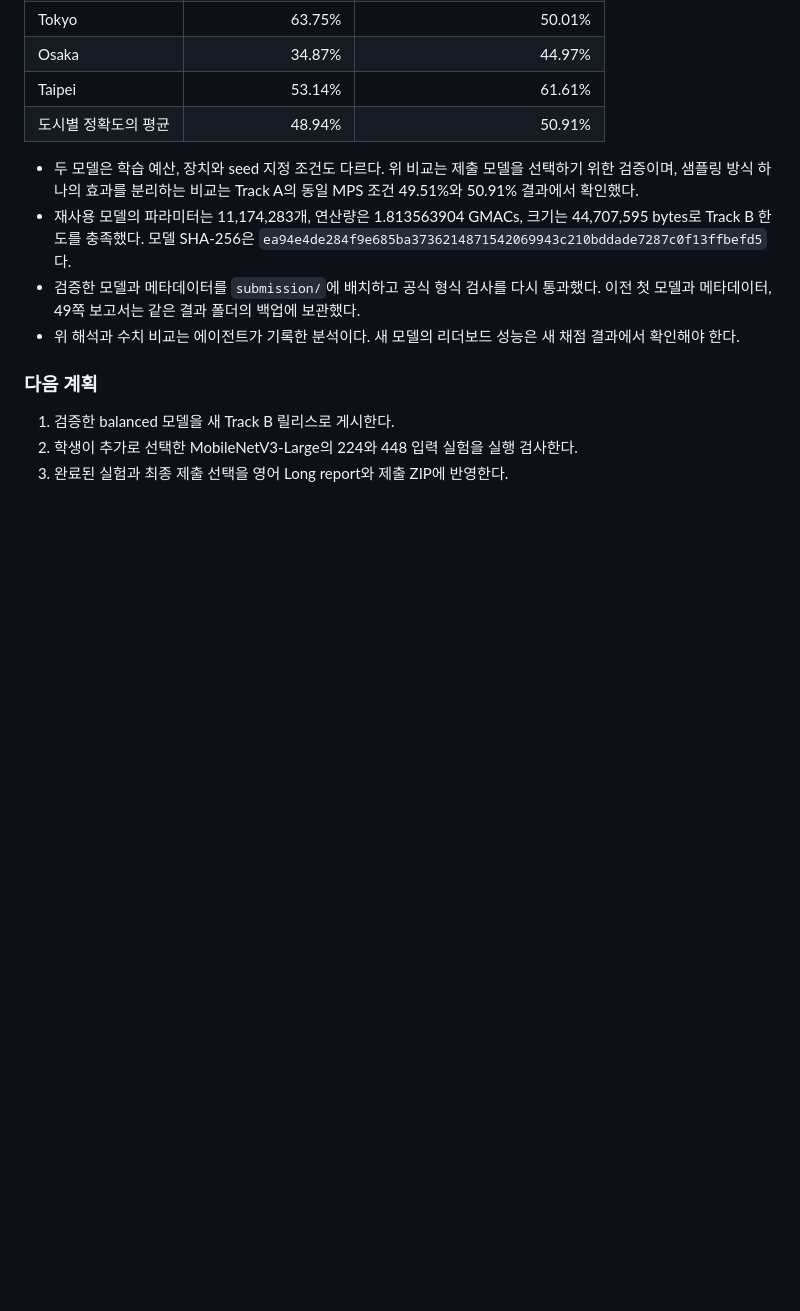
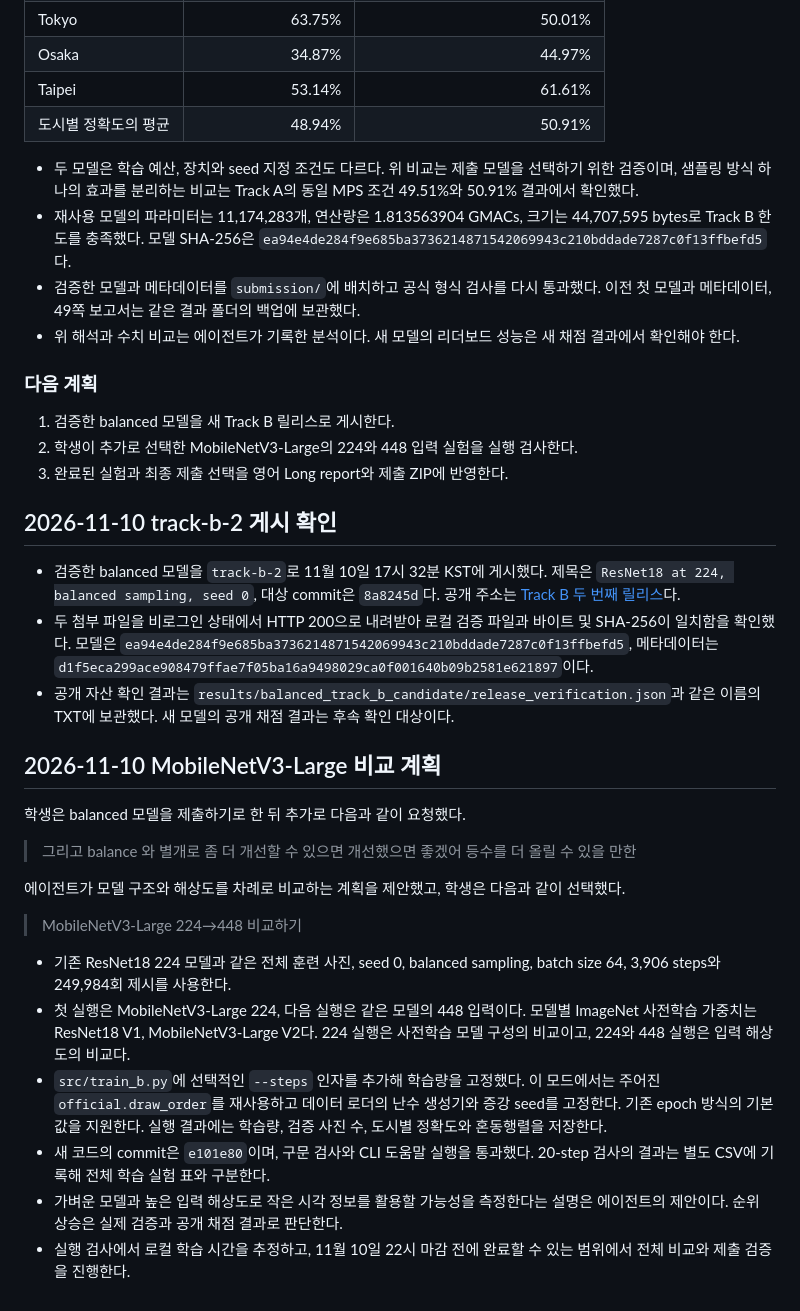
Before and after one commit to jellykeeng/mas1004-assignment2, a Markdown page: LOG.md, the part around the change. GitHub-like rendering; blank space fills up the shorter version.

Commit message:
Record balanced B release and student-selected MobileNet comparison

```diff
--- a/LOG.md
+++ b/LOG.md
@@ -1261,3 +1261,41 @@ MPS 기준 조건에 대비한 사진 7장 추가의 효과를 계산한다.
 1. 검증한 balanced 모델을 새 Track B 릴리스로 게시한다.
 2. 학생이 추가로 선택한 MobileNetV3-Large의 224와 448 입력 실험을 실행 검사한다.
 3. 완료된 실험과 최종 제출 선택을 영어 Long report와 제출 ZIP에 반영한다.
+
+## 2026-11-10 track-b-2 게시 확인
+
+- 검증한 balanced 모델을 `track-b-2`로 11월 10일 17시 32분 KST에 게시했다.
+  제목은 `ResNet18 at 224, balanced sampling, seed 0`, 대상 commit은 `8a8245d`다.
+  공개 주소는 [Track B 두 번째 릴리스](https://github.com/jellykeeng/mas1004-assignment2/releases/tag/track-b-2)다.
+- 두 첨부 파일을 비로그인 상태에서 HTTP 200으로 내려받아 로컬 검증 파일과
+  바이트 및 SHA-256이 일치함을 확인했다. 모델은
+  `ea94e4de284f9e685ba3736214871542069943c210bddade7287c0f13ffbefd5`,
+  메타데이터는 `d1f5eca299ace908479ffae7f05ba16a9498029ca0f001640b09b2581e621897`이다.
+- 공개 자산 확인 결과는 `results/balanced_track_b_candidate/release_verification.json`과
+  같은 이름의 TXT에 보관했다. 새 모델의 공개 채점 결과는 후속 확인 대상이다.
+
+## 2026-11-10 MobileNetV3-Large 비교 계획
+
+학생은 balanced 모델을 제출하기로 한 뒤 추가로 다음과 같이 요청했다.
+
+> 그리고 balance 와 별개로 좀 더 개선할 수 있으면 개선했으면 좋겠어 등수를 더 올릴 수 있을 만한
+
+에이전트가 모델 구조와 해상도를 차례로 비교하는 계획을 제안했고, 학생은 다음과 같이 선택했다.
+
+> MobileNetV3-Large 224→448 비교하기
+
+- 기존 ResNet18 224 모델과 같은 전체 훈련 사진, seed 0, balanced sampling,
+  batch size 64, 3,906 steps와 249,984회 제시를 사용한다.
+- 첫 실행은 MobileNetV3-Large 224, 다음 실행은 같은 모델의 448 입력이다.
+  모델별 ImageNet 사전학습 가중치는 ResNet18 V1, MobileNetV3-Large V2다.
+  224 실행은 사전학습 모델 구성의 비교이고, 224와 448 실행은 입력 해상도의 비교다.
+- `src/train_b.py`에 선택적인 `--steps` 인자를 추가해 학습량을 고정했다.
+  이 모드에서는 주어진 `official.draw_order`를 재사용하고 데이터 로더의 난수
+  생성기와 증강 seed를 고정한다. 기존 epoch 방식의 기본값을 지원한다.
+  실행 결과에는 학습량, 검증 사진 수, 도시별 정확도와 혼동행렬을 저장한다.
+- 새 코드의 commit은 `e101e80`이며, 구문 검사와 CLI 도움말 실행을 통과했다.
+  20-step 검사의 결과는 별도 CSV에 기록해 전체 학습 실험 표와 구분한다.
+- 가벼운 모델과 높은 입력 해상도로 작은 시각 정보를 활용할 가능성을 측정한다는
+  설명은 에이전트의 제안이다. 순위 상승은 실제 검증과 공개 채점 결과로 판단한다.
+- 실행 검사에서 로컬 학습 시간을 추정하고, 11월 10일 22시 마감 전에
+  완료할 수 있는 범위에서 전체 비교와 제출 검증을 진행한다.
```
